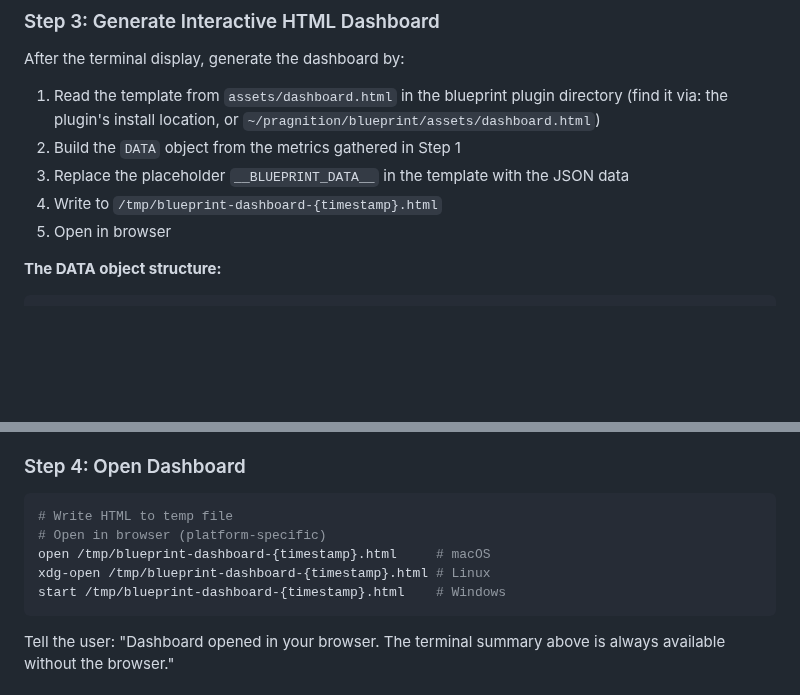
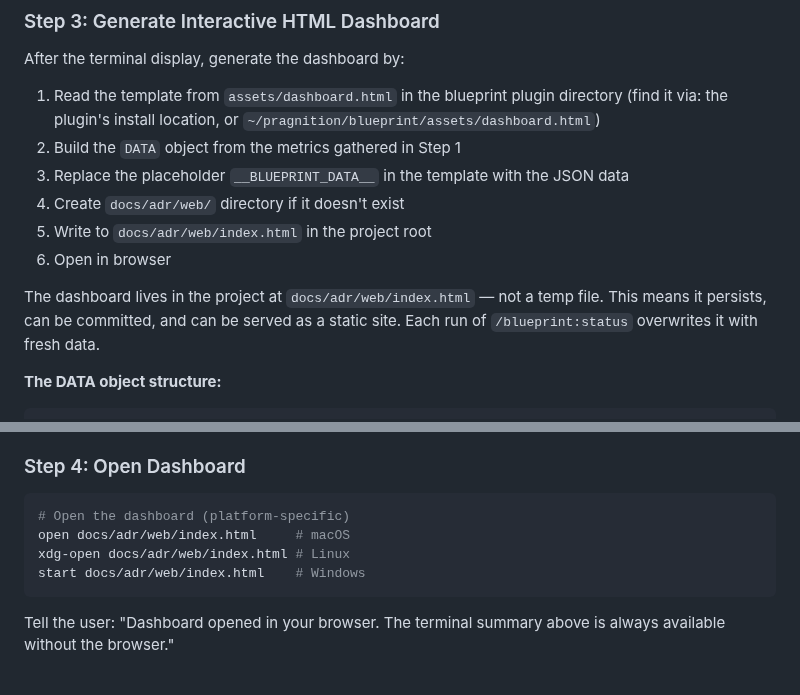
Before and after one commit to ThePyProgrammer/blueprint, a Markdown page: commands/status.md, 2 parts joined by grey strips. GitHub-like rendering; blank space fills up the shorter version.

Commit message:
fix: write dashboard to docs/adr/web/index.html instead of /tmp/
Persistent location that can be committed and served as a static site.
Each /blueprint:status run overwrites with fresh data.

Co-Authored-By: Claude Opus 4.6 (1M context) <noreply@anthropic.com>

````diff
--- a/commands/status.md
+++ b/commands/status.md
@@ -108,8 +108,13 @@ After the terminal display, generate the dashboard by:
    (find it via: the plugin's install location, or `~/pragnition/blueprint/assets/dashboard.html`)
 2. Build the `DATA` object from the metrics gathered in Step 1
 3. Replace the placeholder `__BLUEPRINT_DATA__` in the template with the JSON data
-4. Write to `/tmp/blueprint-dashboard-{timestamp}.html`
-5. Open in browser
+4. Create `docs/adr/web/` directory if it doesn't exist
+5. Write to `docs/adr/web/index.html` in the project root
+6. Open in browser
+
+The dashboard lives in the project at `docs/adr/web/index.html` — not a temp file.
+This means it persists, can be committed, and can be served as a static site.
+Each run of `/blueprint:status` overwrites it with fresh data.
 
 **The DATA object structure:**
 
@@ -191,11 +196,10 @@ Table of deferred decisions with:
 ### Step 4: Open Dashboard
 
 ```bash
-# Write HTML to temp file
-# Open in browser (platform-specific)
-open /tmp/blueprint-dashboard-{timestamp}.html     # macOS
-xdg-open /tmp/blueprint-dashboard-{timestamp}.html # Linux
-start /tmp/blueprint-dashboard-{timestamp}.html    # Windows
+# Open the dashboard (platform-specific)
+open docs/adr/web/index.html     # macOS
+xdg-open docs/adr/web/index.html # Linux
+start docs/adr/web/index.html    # Windows
 ```
 
 Tell the user: "Dashboard opened in your browser. The terminal summary above is always
````
